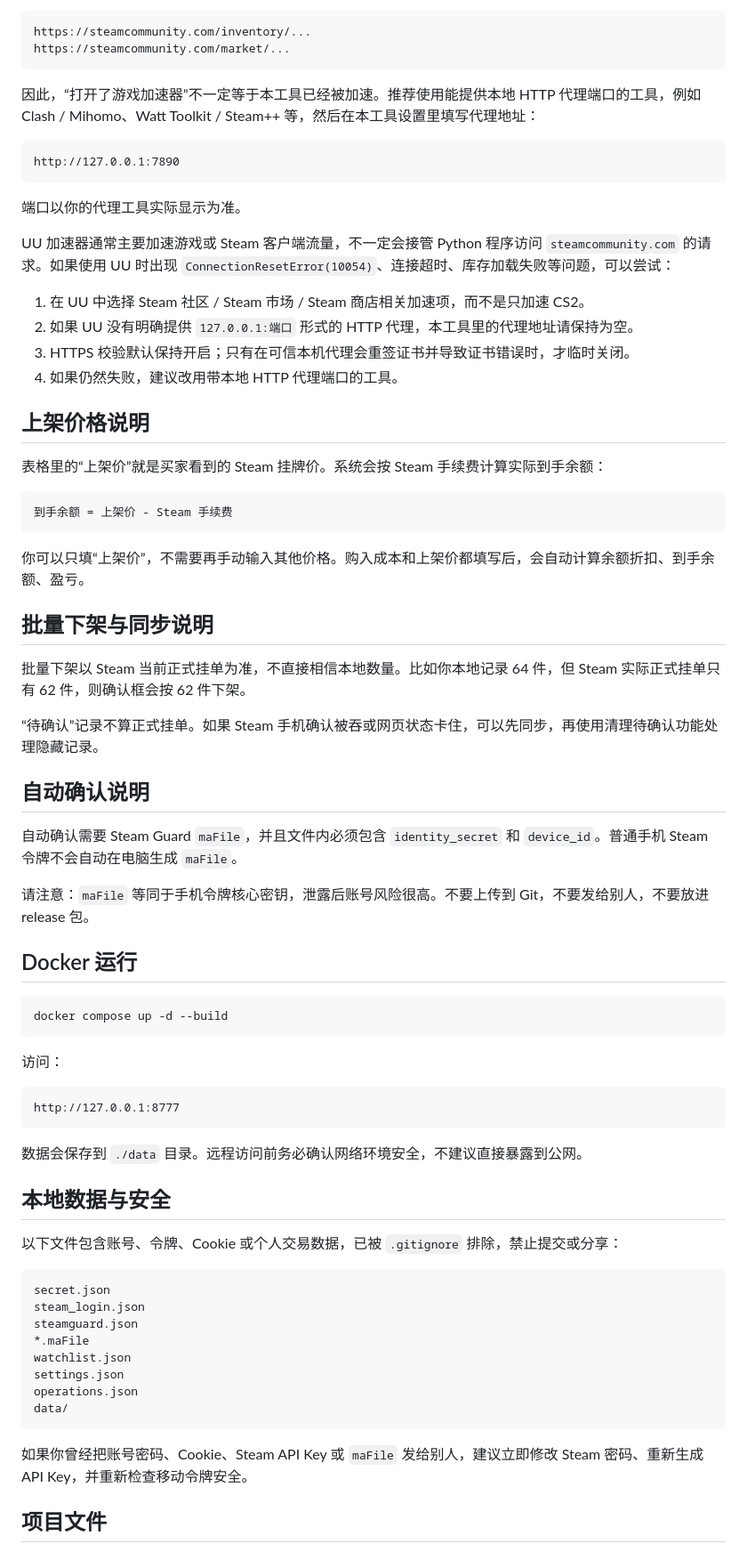
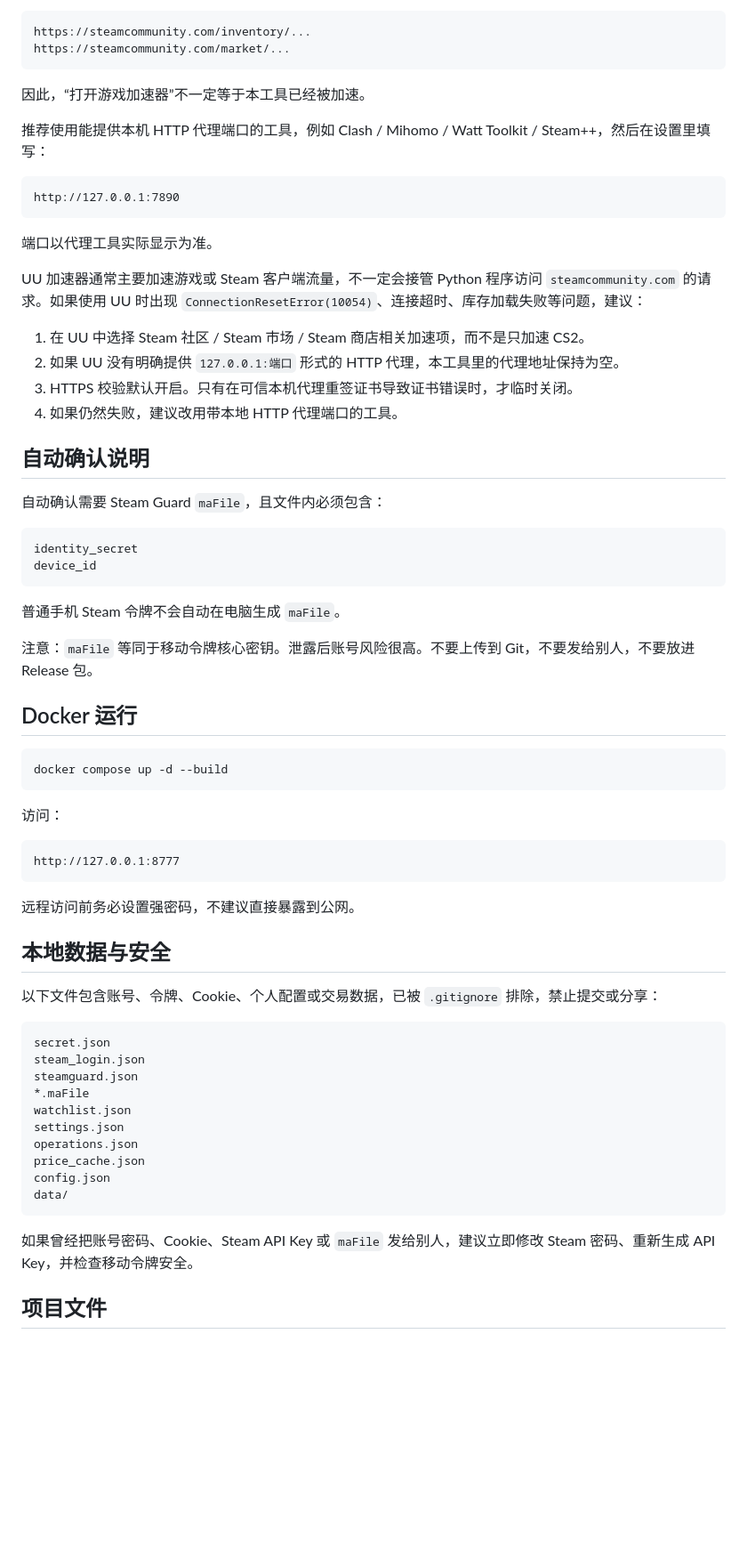
Before and after one commit to coderscsy/Skin_Desk, a Markdown page: README.md, the part around one of its changes. Shown at 89% size. GitHub-like rendering; blank space fills up the shorter version.

````diff
--- a/README.md
+++ b/README.md
@@ -74,42 +134,35 @@ https://steamcommunity.com/inventory/...
 https://steamcommunity.com/market/...
 ```
 
-因此，“打开了游戏加速器”不一定等于本工具已经被加速。推荐使用能提供本地 HTTP 代理端口的工具，例如 Clash / Mihomo、Watt Toolkit / Steam++ 等，然后在本工具设置里填写代理地址：
+因此，“打开游戏加速器”不一定等于本工具已经被加速。
+
+推荐使用能提供本机 HTTP 代理端口的工具，例如 Clash / Mihomo / Watt Toolkit / Steam++，然后在设置里填写：
 
 ```text
 http://127.0.0.1:7890
 ```
 
-端口以你的代理工具实际显示为准。
+端口以代理工具实际显示为准。
 
-UU 加速器通常主要加速游戏或 Steam 客户端流量，不一定会接管 Python 程序访问 `steamcommunity.com` 的请求。如果使用 UU 时出现 `ConnectionResetError(10054)`、连接超时、库存加载失败等问题，可以尝试：
+UU 加速器通常主要加速游戏或 Steam 客户端流量，不一定会接管 Python 程序访问 `steamcommunity.com` 的请求。如果使用 UU 时出现 `ConnectionResetError(10054)`、连接超时、库存加载失败等问题，建议：
 
 1. 在 UU 中选择 Steam 社区 / Steam 市场 / Steam 商店相关加速项，而不是只加速 CS2。
-2. 如果 UU 没有明确提供 `127.0.0.1:端口` 形式的 HTTP 代理，本工具里的代理地址请保持为空。
-3. HTTPS 校验默认保持开启；只有在可信本机代理会重签证书并导致证书错误时，才临时关闭。
+2. 如果 UU 没有明确提供 `127.0.0.1:端口` 形式的 HTTP 代理，本工具里的代理地址保持为空。
+3. HTTPS 校验默认开启。只有在可信本机代理重签证书导致证书错误时，才临时关闭。
 4. 如果仍然失败，建议改用带本地 HTTP 代理端口的工具。
-
-## 上架价格说明
-
-表格里的“上架价”就是买家看到的 Steam 挂牌价。系统会按 Steam 手续费计算实际到手余额：
-
-```text
-到手余额 = 上架价 - Steam 手续费
-```
-
-你可以只填“上架价”，不需要再手动输入其他价格。购入成本和上架价都填写后，会自动计算余额折扣、到手余额、盈亏。
-
-## 批量下架与同步说明
-
-批量下架以 Steam 当前正式挂单为准，不直接相信本地数量。比如你本地记录 64 件，但 Steam 实际正式挂单只有 62 件，则确认框会按 62 件下架。
-
-“待确认”记录不算正式挂单。如果 Steam 手机确认被吞或网页状态卡住，可以先同步，再使用清理待确认功能处理隐藏记录。
 
 ## 自动确认说明
 
-自动确认需要 Steam Guard `maFile`，并且文件内必须包含 `identity_secret` 和 `device_id`。普通手机 Steam 令牌不会自动在电脑生成 `maFile`。
+自动确认需要 Steam Guard `maFile`，且文件内必须包含：
 
-请注意：`maFile` 等同于手机令牌核心密钥，泄露后账号风险很高。不要上传到 Git，不要发给别人，不要放进 release 包。
+```text
+identity_secret
+device_id
+```
+
+普通手机 Steam 令牌不会自动在电脑生成 `maFile`。
+
+注意：`maFile` 等同于移动令牌核心密钥。泄露后账号风险很高。不要上传到 Git，不要发给别人，不要放进 Release 包。
 
 ## Docker 运行
 
@@ -123,11 +176,11 @@ docker compose up -d --build
 http://127.0.0.1:8777
 ```
 
-数据会保存到 `./data` 目录。远程访问前务必确认网络环境安全，不建议直接暴露到公网。
+远程访问前务必设置强密码，不建议直接暴露到公网。
 
 ## 本地数据与安全
 
-以下文件包含账号、令牌、Cookie 或个人交易数据，已被 `.gitignore` 排除，禁止提交或分享：
+以下文件包含账号、令牌、Cookie、个人配置或交易数据，已被 `.gitignore` 排除，禁止提交或分享：
 
 ```text
 secret.json
@@ -137,10 +190,12 @@ steamguard.json
 watchlist.json
 settings.json
 operations.json
+price_cache.json
+config.json
 data/
 ```
 
-如果你曾经把账号密码、Cookie、Steam API Key 或 `maFile` 发给别人，建议立即修改 Steam 密码、重新生成 API Key，并重新检查移动令牌安全。
+如果曾经把账号密码、Cookie、Steam API Key 或 `maFile` 发给别人，建议立即修改 Steam 密码、重新生成 API Key，并检查移动令牌安全。
 
 ## 项目文件
 
````
Also changed, not shown: other parts of README.md (+110 -45 lines).
